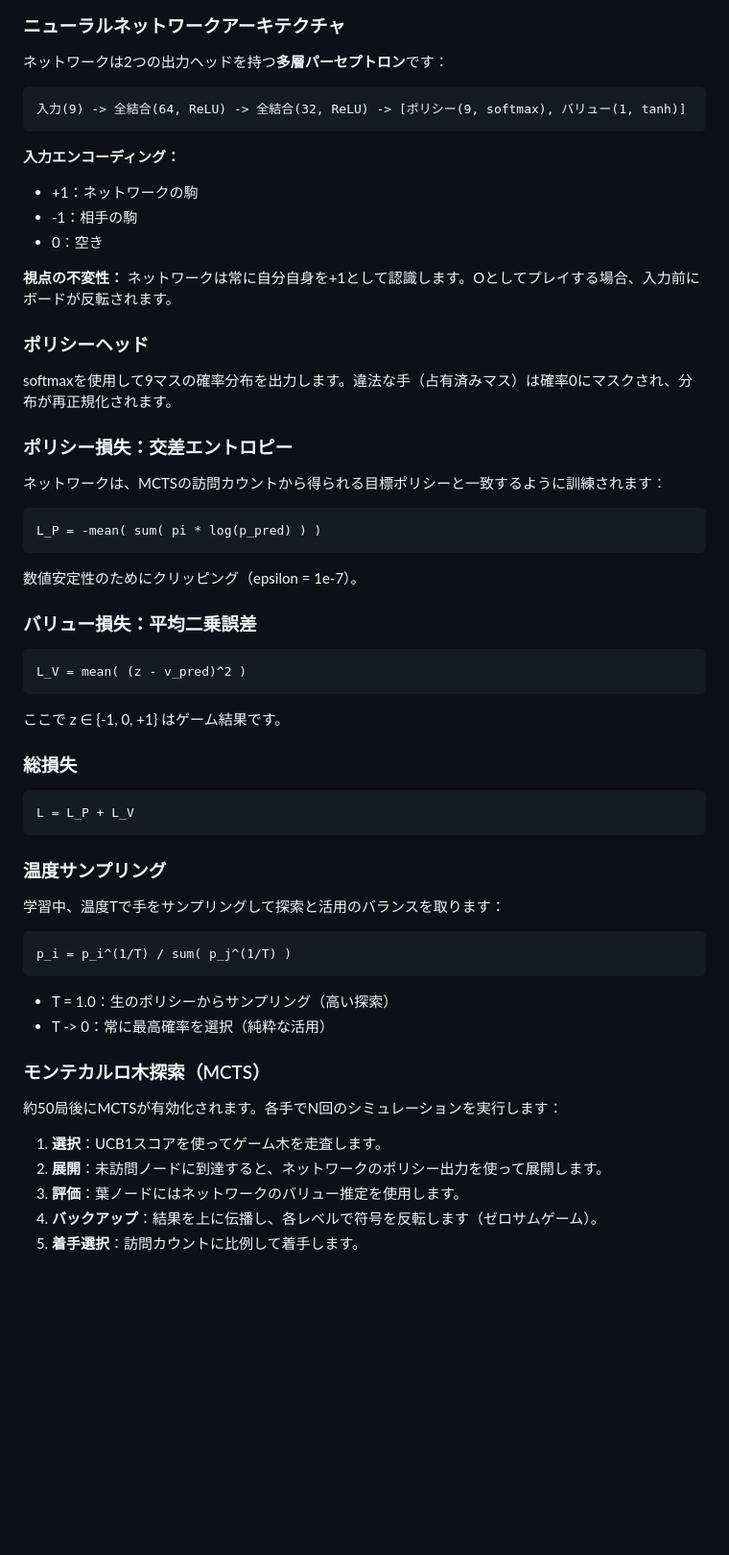
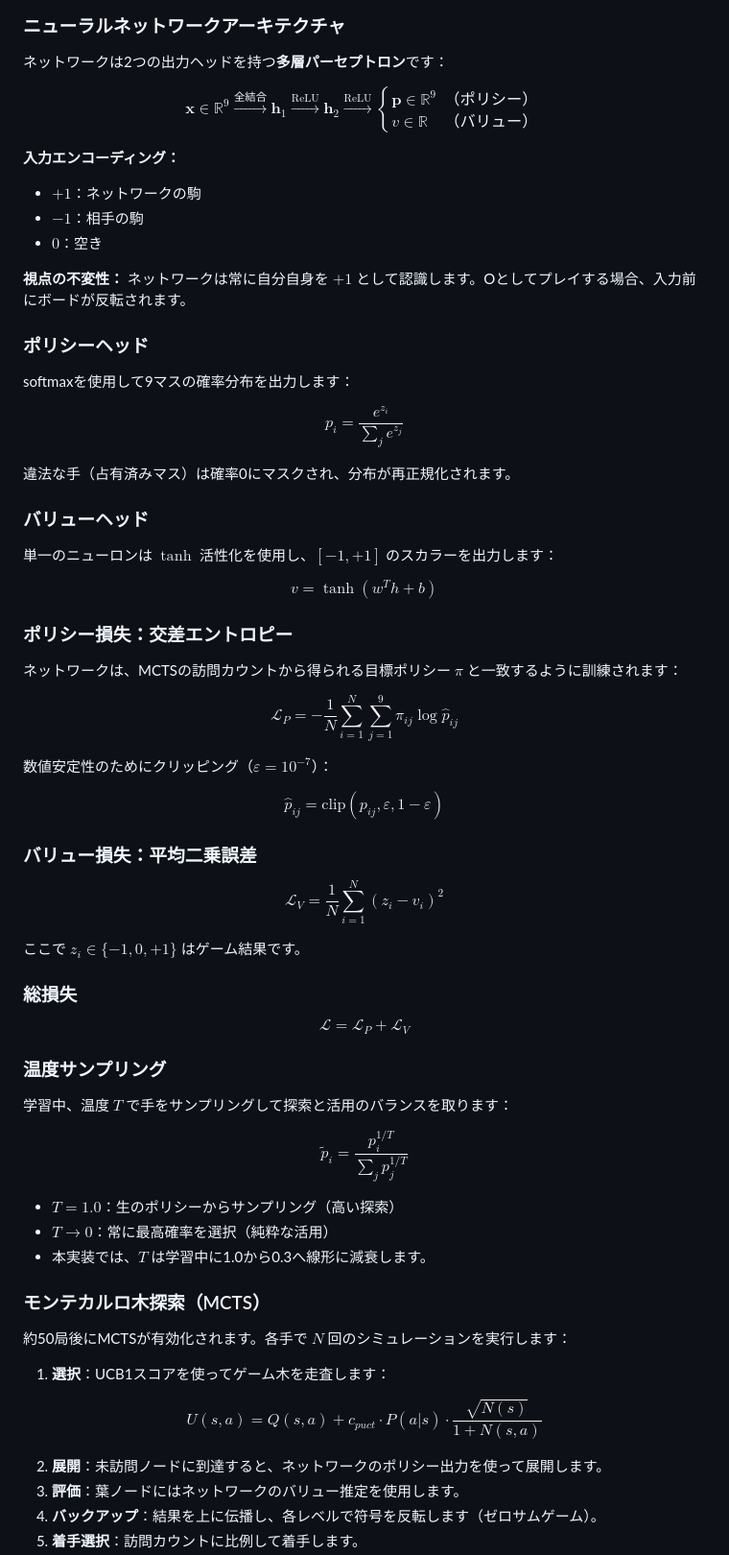
Before and after one commit to feojeda/gato-neura, a Markdown page: README.ja.md, the part around one of its changes. Shown at 96% size. GitHub-like rendering; blank space fills up the shorter version.

````diff
--- a/README.ja.md
+++ b/README.ja.md
@@ -162,61 +168,69 @@ UIは3つのパネルに分かれています：
 
 ネットワークは2つの出力ヘッドを持つ**多層パーセプトロン**です：
 
-```
-入力(9) -> 全結合(64, ReLU) -> 全結合(32, ReLU) -> [ポリシー(9, softmax), バリュー(1, tanh)]
-```
+$$
+\mathbf{x} \in \mathbb{R}^9 \xrightarrow{\text{全結合}} \mathbf{h}_1 \xrightarrow{\text{ReLU}} \mathbf{h}_2 \xrightarrow{\text{ReLU}} \begin{cases} \mathbf{p} \in \mathbb{R}^9 & \text{（ポリシー）} \\ v \in \mathbb{R} & \text{（バリュー）} \end{cases}
+$$
 
 **入力エンコーディング：**
-- +1：ネットワークの駒
-- -1：相手の駒
-- 0：空き
+- $+1$：ネットワークの駒
+- $-1$：相手の駒
+- $0$：空き
 
-**視点の不変性：** ネットワークは常に自分自身を+1として認識します。Oとしてプレイする場合、入力前にボードが反転されます。
+**視点の不変性：** ネットワークは常に自分自身を $+1$ として認識します。Oとしてプレイする場合、入力前にボードが反転されます。
 
 ### ポリシーヘッド
 
-softmaxを使用して9マスの確率分布を出力します。違法な手（占有済みマス）は確率0にマスクされ、分布が再正規化されます。
+softmaxを使用して9マスの確率分布を出力します：
+
+$$p_i = \frac{e^{z_i}}{\sum_{j} e^{z_j}}$$
+
+違法な手（占有済みマス）は確率0にマスクされ、分布が再正規化されます。
+
+### バリューヘッド
+
+単一のニューロンは $\tanh$ 活性化を使用し、$[-1, +1]$ のスカラーを出力します：
+
+$$v = \tanh(w^T h + b)$$
 
 ### ポリシー損失：交差エントロピー
 
-ネットワークは、MCTSの訪問カウントから得られる目標ポリシーと一致するように訓練されます：
+ネットワークは、MCTSの訪問カウントから得られる目標ポリシー $\pi$ と一致するように訓練されます：
 
-```
-L_P = -mean( sum( pi * log(p_pred) ) )
-```
+$$\mathcal{L}_P = -\frac{1}{N}\sum_{i=1}^{N}\sum_{j=1}^{9} \pi_{ij} \log \hat{p}_{ij}$$
 
-数値安定性のためにクリッピング（epsilon = 1e-7）。
+数値安定性のためにクリッピング（$\varepsilon = 10^{-7}$）：
+
+$$\hat{p}_{ij} = \text{clip}(p_{ij}, \varepsilon, 1-\varepsilon)$$
 
 ### バリュー損失：平均二乗誤差
 
-```
-L_V = mean( (z - v_pred)^2 )
-```
+$$\mathcal{L}_V = \frac{1}{N}\sum_{i=1}^{N}(z_i - v_i)^2$$
 
-ここで z ∈ {-1, 0, +1} はゲーム結果です。
+ここで $z_i \in \{-1, 0, +1\}$ はゲーム結果です。
 
 ### 総損失
 
-```
-L = L_P + L_V
-```
+$$\mathcal{L} = \mathcal{L}_P + \mathcal{L}_V$$
 
 ### 温度サンプリング
 
-学習中、温度Tで手をサンプリングして探索と活用のバランスを取ります：
+学習中、温度 $T$ で手をサンプリングして探索と活用のバランスを取ります：
 
-```
-p_i = p_i^(1/T) / sum( p_j^(1/T) )
-```
+$$\tilde{p}_i = \frac{p_i^{1/T}}{\sum_j p_j^{1/T}}$$
 
-- T = 1.0：生のポリシーからサンプリング（高い探索）
-- T -> 0：常に最高確率を選択（純粋な活用）
+- $T = 1.0$：生のポリシーからサンプリング（高い探索）
+- $T \to 0$：常に最高確率を選択（純粋な活用）
+- 本実装では、$T$ は学習中に1.0から0.3へ線形に減衰します。
 
 ### モンテカルロ木探索（MCTS）
 
-約50局後にMCTSが有効化されます。各手でN回のシミュレーションを実行します：
+約50局後にMCTSが有効化されます。各手で $N$ 回のシミュレーションを実行します：
 
-1. **選択**：UCB1スコアを使ってゲーム木を走査します。
+1. **選択**：UCB1スコアを使ってゲーム木を走査します：
+
+$$U(s, a) = Q(s, a) + c_{puct} \cdot P(a|s) \cdot \frac{\sqrt{N(s)}}{1 + N(s, a)}$$
+
 2. **展開**：未訪問ノードに到達すると、ネットワークのポリシー出力を使って展開します。
 3. **評価**：葉ノードにはネットワークのバリュー推定を使用します。
 4. **バックアップ**：結果を上に伝播し、各レベルで符号を反転します（ゼロサムゲーム）。
````
Also changed, not shown: other parts of README.ja.md (+16 -2 lines), README.es.md (+52 -30 lines), README.zh.md (+52 -30 lines).
